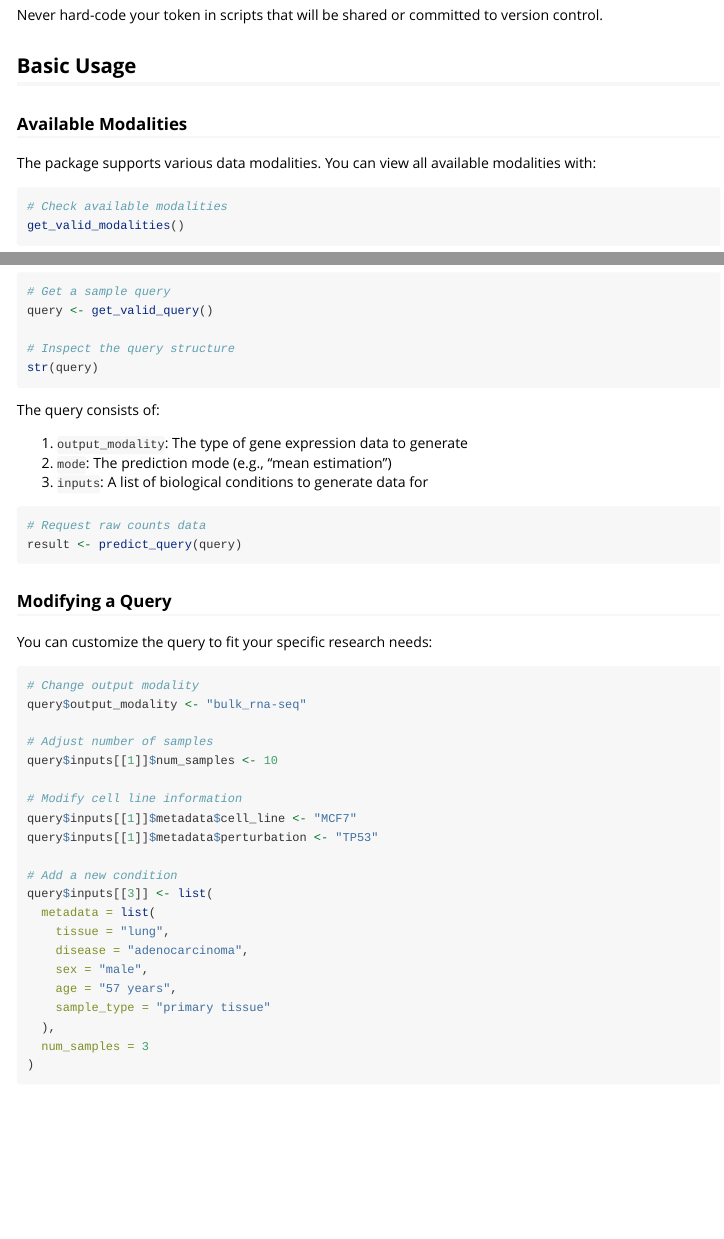
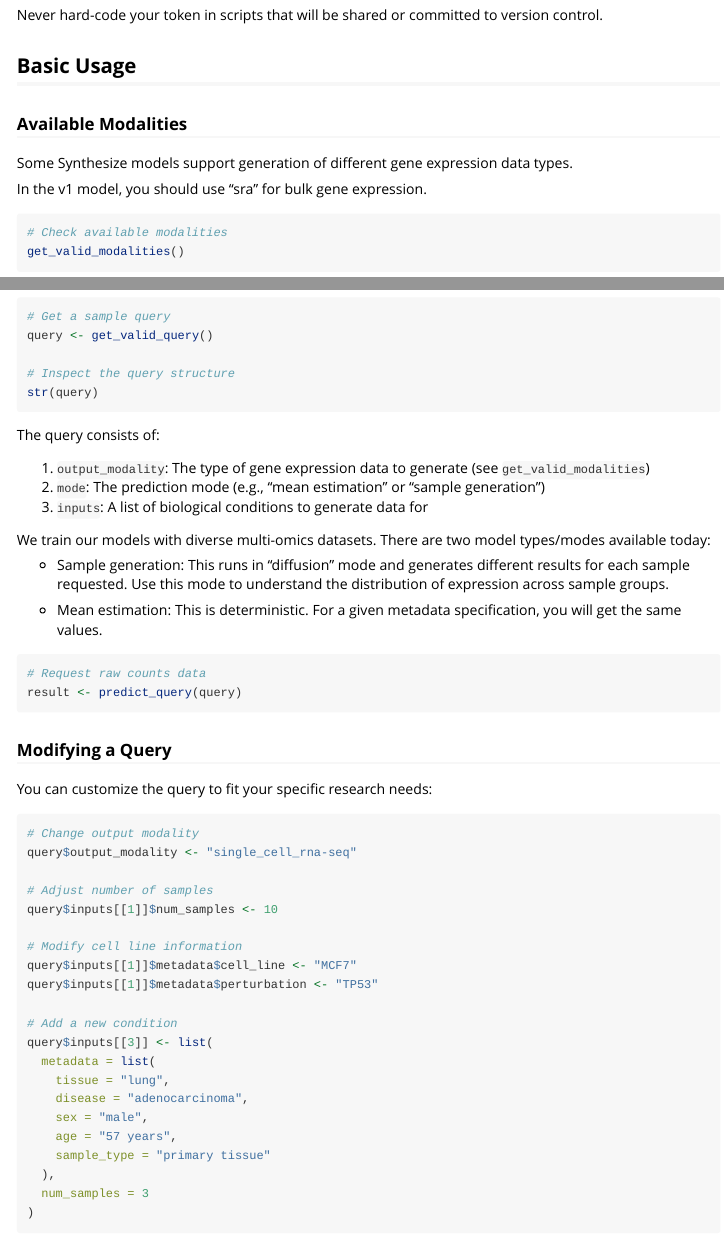
Before and after one commit to synthesizebio/rsynthbio, an R Markdown document (vignettes/getting-started.Rmd): the page in a window 1100 px wide, from 1290 px down, and a second part further down, joined at a grey line. Rendered offline with R 4.5, knitr and Pandoc, with nearby package versions.

Commit message:
added clarify around mode and modality (#7)

````diff
--- a/vignettes/getting-started.Rmd
+++ b/vignettes/getting-started.Rmd
@@ -86,7 +86,9 @@ Never hard-code your token in scripts that will be shared or committed to versio
 
 ### Available Modalities
 
-The package supports various data modalities. You can view all available modalities with:
+Some Synthesize models support generation of different gene expression data types.
+
+In the v1 model, you should use "sra" for bulk gene expression.
 
 ```{r modalities}
 # Check available modalities
@@ -107,10 +109,15 @@ str(query)
 
 The query consists of:
 
-1. `output_modality`: The type of gene expression data to generate
-2. `mode`: The prediction mode (e.g., "mean estimation")
+1. `output_modality`: The type of gene expression data to generate (see `get_valid_modalities`)
+2. `mode`: The prediction mode (e.g., "mean estimation" or "sample generation")
 3. `inputs`: A list of biological conditions to generate data for
 
+We train our models with diverse multi-omics datasets. There are two model types/modes available today:
+
++ Sample generation: This runs in "diffusion" mode and generates different results for each sample requested. Use this mode to understand the distribution of expression across sample groups.
+
++ Mean estimation: This is deterministic. For a given metadata specification, you will get the same values.
 
 ```{r predict, eval=FALSE}
 # Request raw counts data
@@ -123,7 +130,7 @@ You can customize the query to fit your specific research needs:
 
 ```{r modify-query}
 # Change output modality
-query$output_modality <- "bulk_rna-seq"
+query$output_modality <- "single_cell_rna-seq"
 
 # Adjust number of samples
 query$inputs[[1]]$num_samples <- 10
````
Also changed, not shown: R/utils.R (+3 -2 lines).
